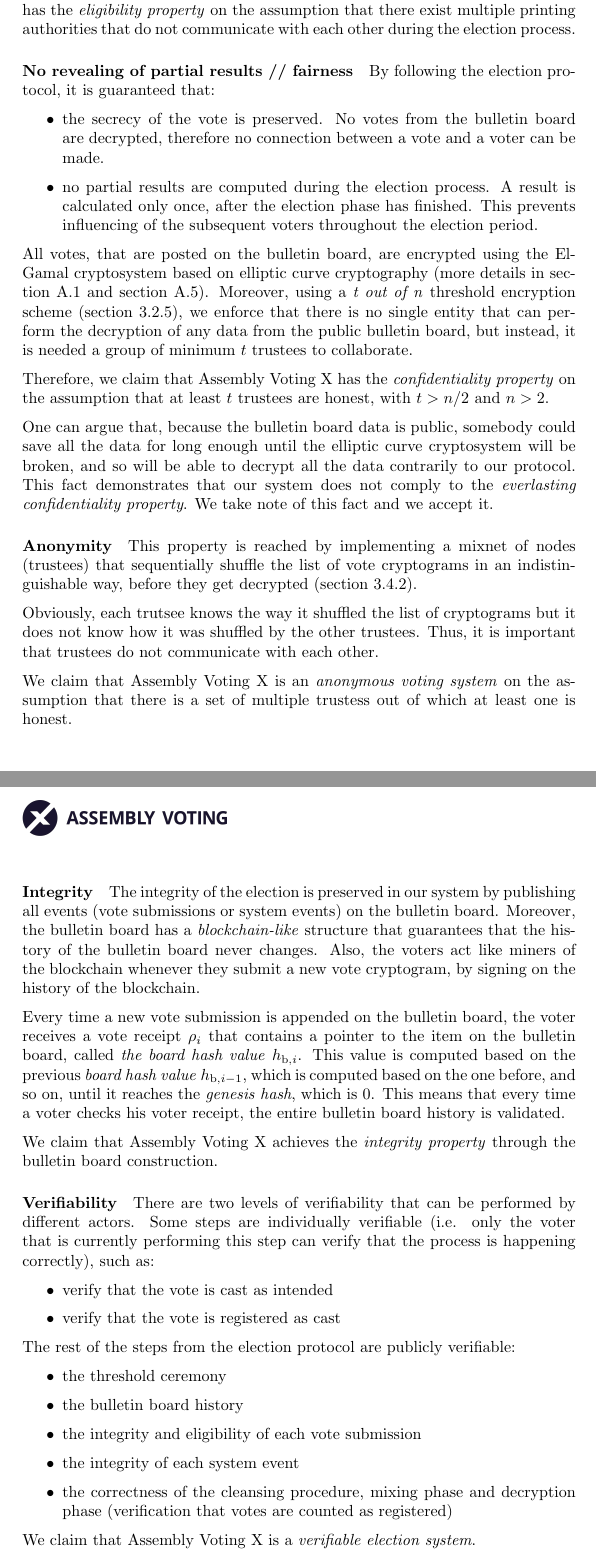
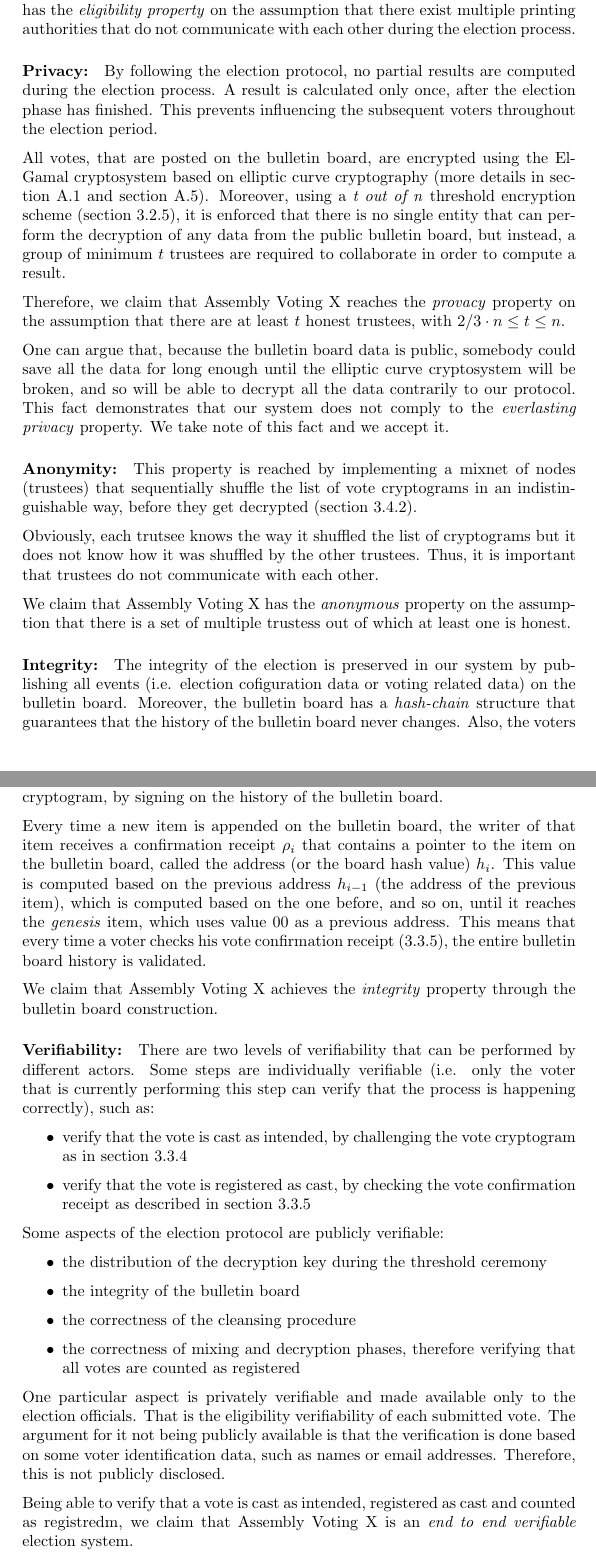
Before and after one commit to aion-dk/crypto-protocol-documentation, a LaTeX document (main.tex, which reads Chapters/3.5 Election properties.tex): two parts of pages 42 and 43 of 94, joined at a grey line, cut so that both start at the same text. Compiled offline with pdfLaTeX.

Commit message:
Reviewed all properties but eligibility

```diff
--- a/Chapters/3.5 Election properties.tex
+++ b/Chapters/3.5 Election properties.tex
@@ -8,58 +8,56 @@ When submitting a vote, the voter $\mathcal{V}_i$ digitally signs the vote submi
 
 One can notice that the printing authority $\mathcal{P}_j$ knows a part of the signing key of voter $\mathcal{V}_i$ but not enough. Therefore, we argue that Assembly Voting X has the \textit{eligibility property} on the assumption that there exist multiple printing authorities that do not communicate with each other during the election process.
 
-\paragraph{No revealing of partial results // fairness}
-By following the election protocol, it is guaranteed that:
-\begin{itemize}
-    \item the secrecy of the vote is preserved. No votes from the bulletin board are decrypted, therefore no connection between a vote and a voter can be made.
-    \item no partial results are computed during the election process. A result is calculated only once, after the election phase has finished. This prevents influencing of the subsequent voters throughout the election period.
-\end{itemize}
 
-All votes, that are posted on the bulletin board, are encrypted using the ElGamal cryptosystem based on elliptic curve cryptography (more details in \cref{app: mathematics} and \cref{app: elgamal cryptosystem}). Moreover, using a \textit{t out of n} threshold encryption scheme (\cref{sec: threshold ceremony}), we enforce that there is no single entity that can perform the decryption of any data from the public bulletin board, but instead, it is needed a group of minimum $t$ trustees to collaborate.
+\paragraph{Privacy:}
+By following the election protocol, no partial results are computed during the election process. A result is calculated only once, after the election phase has finished. This prevents influencing the subsequent voters throughout the election period.
 
-Therefore, we claim that Assembly Voting X has the \textit{confidentiality property} on the assumption that at least $t$ trustees are honest, with \( t > n / 2 \) and \( n > 2 \).
+All votes, that are posted on the bulletin board, are encrypted using the ElGamal cryptosystem based on elliptic curve cryptography (more details in \cref{app: mathematics} and \cref{app: elgamal cryptosystem}). Moreover, using a \textit{t out of n} threshold encryption scheme (\cref{sec: threshold ceremony}), it is enforced that there is no single entity that can perform the decryption of any data from the public bulletin board, but instead, a group of minimum $t$ trustees are required to collaborate in order to compute a result.
 
-One can argue that, because the bulletin board data is public, somebody could save all the data for long enough until the elliptic curve cryptosystem will be broken, and so will be able to decrypt all the data contrarily to our protocol. This fact demonstrates that our system does not comply to the \textit{everlasting confidentiality property}. We take note of this fact and we accept it.
+Therefore, we claim that Assembly Voting X reaches the \textit{provacy} property on the assumption that there are at least $t$ honest trustees, with $2/3 \cdot n \leq t \leq n$.
 
-\paragraph{Anonymity}
+One can argue that, because the bulletin board data is public, somebody could save all the data for long enough until the elliptic curve cryptosystem will be broken, and so will be able to decrypt all the data contrarily to our protocol. This fact demonstrates that our system does not comply to the \textit{everlasting privacy} property. We take note of this fact and we accept it.
+
+
+\paragraph{Anonymity:}
 This property is reached by implementing a mixnet of nodes (trustees) that sequentially shuffle the list of vote cryptograms in an indistinguishable way, before they get decrypted (\cref{sec: mixing phase}).
 
 Obviously, each trutsee knows the way it shuffled the list of cryptograms but it does not know how it was shuffled by the other trustees. Thus, it is important that trustees do not communicate with each other.
 
-We claim that Assembly Voting X is an \textit{anonymous voting system} on the assumption that there is a set of multiple trustess out of which at least one is honest.
+We claim that Assembly Voting X has the \textit{anonymous} property on the assumption that there is a set of multiple trustess out of which at least one is honest.
 
-\paragraph{Integrity}
-The integrity of the election is preserved in our system by publishing all events (vote submissions or system events) on the bulletin board. Moreover, the bulletin board has a \textit{blockchain-like} structure that guarantees that the history of the bulletin board never changes. Also, the voters act like miners of the blockchain whenever they submit a new vote cryptogram, by signing on the history of the blockchain.
 
-Every time a new vote submission is appended on the bulletin board, the voter receives a vote receipt $\rho_i$ that contains a pointer to the item on the bulletin board, called \textit{the board hash value} $h_{\mathrm{b}, i}$. This value is computed based on the previous \textit{board hash value} $h_{\mathrm{b}, i-1}$, which is computed based on the one before, and so on, until it reaches the \textit{genesis hash}, which is 0. This means that every time a voter checks his voter receipt, the entire bulletin board history is validated.
+\paragraph{Integrity:}
+The integrity of the election is preserved in our system by publishing all events (i.e. election cofiguration data or voting related data) on the bulletin board. Moreover, the bulletin board has a \textit{hash-chain} structure that guarantees that the history of the bulletin board never changes. Also, the voters certify the autenticity of the buleltin board whenever they submit a new vote cryptogram, by signing on the history of the bulletin board.
 
-We claim that Assembly Voting X achieves the \textit{integrity property} through the bulletin board construction.
+Every time a new item is appended on the bulletin board, the writer of that item receives a confirmation receipt $\rho_i$ that contains a pointer to the item on the bulletin board, called the address (or the board hash value) $h_i$. This value is computed based on the previous address $h_{i-1}$ (the address of the previous item), which is computed based on the one before, and so on, until it reaches the \textit{genesis} item, which uses value 00 as a previous address. This means that every time a voter checks his vote confirmation receipt (\ref{sec: vote confirmation receipt}), the entire bulletin board history is validated.
 
-\paragraph{Verifiability}
+We claim that Assembly Voting X achieves the \textit{integrity} property through the bulletin board construction.
+
+
+\paragraph{Verifiability:}
 There are two levels of verifiability that can be performed by different actors. Some steps are individually verifiable (i.e. only the voter that is currently performing this step can verify that the process is happening correctly), such as:
 \begin{itemize}
-    \item verify that the vote is cast as intended
-    \item verify that the vote is registered as cast
-\end{itemize}
-The rest of the steps from the election protocol are publicly verifiable:
-\begin{itemize}
-    \item the threshold ceremony
-    \item the bulletin board history
-    \item the integrity and eligibility of each vote submission
-    \item the integrity of each system event
-    \item the correctness of the cleansing procedure, mixing phase and decryption phase (verification that votes are counted as registered)
+    \item verify that the vote is cast as intended, by challenging the vote cryptogram as in \cref{sec: challenging a vote cryptogram}
+    \item verify that the vote is registered as cast, by checking the vote confirmation receipt as described in  \cref{sec: vote confirmation receipt}
 \end{itemize}
 
-We claim that Assembly Voting X is a \textit{verifiable election system}.
+Some aspects of the election protocol are publicly verifiable:
+\begin{itemize}
+    \item the distribution of the decryption key during the threshold ceremony
+    \item the integrity of the bulletin board
+    \item the correctness of the cleansing procedure
+    \item the correctness of mixing and decryption phases, therefore verifying that all votes are counted as registered
+\end{itemize}
 
-% \subsection{Accountability}
-\paragraph{Receipt-freeness}
-During the \textit{vote cryptogram generation process} (described in \cref{sec: vote cryptogram generation process}), the voter receives from the \textit{Digital Ballot Box} $\mathcal{D}$ an empty cryptogram $e_0$ that he uses to generate his final vote cryptogram $e$ in order to encrypt his vote $M$. At the end of the process, the vote cryptogram $e$ would be equal to \( \mathsf{Enc} (Y_\mathrm{enc}, M, r_0 + r_1) \), where $r_0$ is known by the \textit{Digital Ballot Box} $\mathcal{D}$ and $r_1$ is known by the voter.
+One particular aspect is privately verifiable and made available only to the election officials. That is the eligibility verifiability of each submitted vote. The argument for it not being publicly available is that the verification is done based on some voter identification data, such as names or email addresses. Therefore, this is not publicly disclosed.
 
-% The voter is convinced that $e_0$ is an empty cryptogram because of a interactive proof $PK_0$ generated between the voter and the \textit{Digital Ballot Box} $\mathcal{D}$.
+Being able to verify that a vote is cast as intended, registered as cast and counted as registredm, we claim that Assembly Voting X is an \textit{end to end verifiable} election system.
 
-% The empty cryptogram $e_0$ and the proof $PK_0$ are relevant only for the communication amongst the voter and the \textit{Digital Ballot Box} $\mathcal{D}$, to make sure that none of them has the entire randomness value $r_0 + r_1$ that is used to generate the cryptogram $e$. Therefore, $e_0$ and $PK_0$ are not included on the bulletin board, thus not publicly available.
 
-After the vote cryptogram $e$ has been accepted on the bulletin board, the voter is not able to produce valid cryptographic evidence that $e$ is an encryption of $M$ referencing only the data that is publicly available, as he is not in possession of value $r_0$. More details are described in \cref{app: proving the content of a cryptogram}.
+\paragraph{Receipt-freeness:}
+During the vote cryptogram generation process (described in \cref{sec: vote cryptogram generation process}), the voter receives from the digital ballot box $\mathcal{D}$ an empty cryptogram $e_\mathrm{d}$. That is used to generate the voter's final vote cryptogram $e$ in order to encrypt the vote $V$. At the end of the process, the vote cryptogram $e$ would be equal to $\mathsf{Enc} (Y_\mathrm{enc}, V, r_\mathrm{v} + r_\mathrm{d})$, where $r_\mathrm{d}$ is known by the digital ballot box $\mathcal{D}$ and $r_\mathrm{v}$ is known by the voter.
 
-Therefore, we claim that Assembly Voting X is a \textit{receipt-free} voting protocol.
+After the vote cryptogram $e$ has been accepted on the bulletin board, the voter is not able to produce valid cryptographic evidence that $e$ is an encryption of $V$ referencing only the data that is publicly available, as he is not in possession of value $r_\mathrm{d}$. More details are described in \cref{app: proving the content of a cryptogram}.
+
+Therefore, we claim that Assembly Voting X has the \textit{receipt-freeness} property.
```
